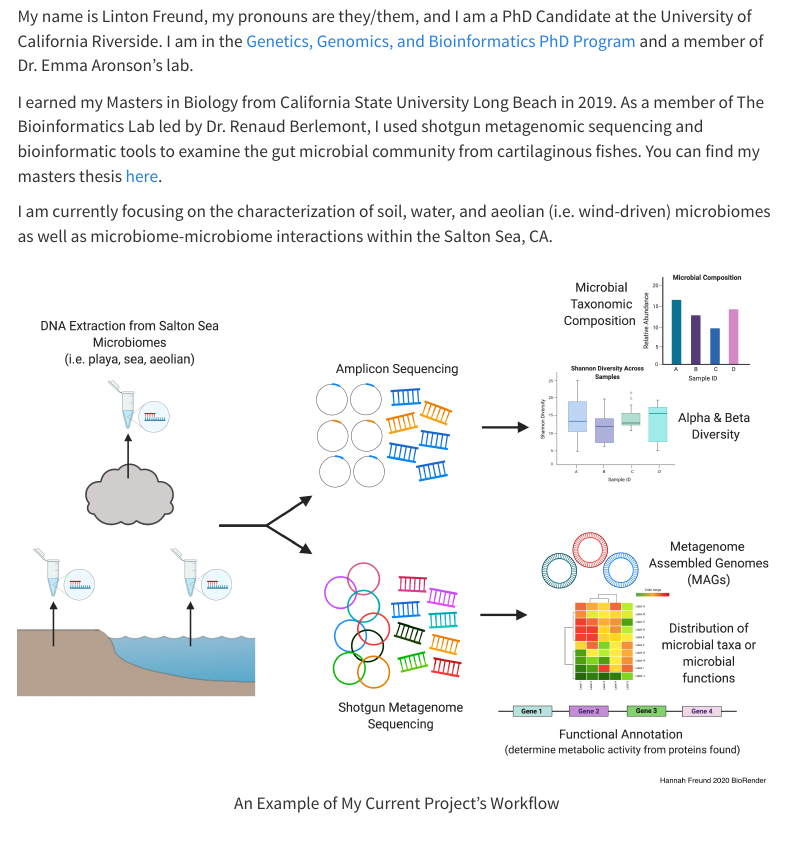
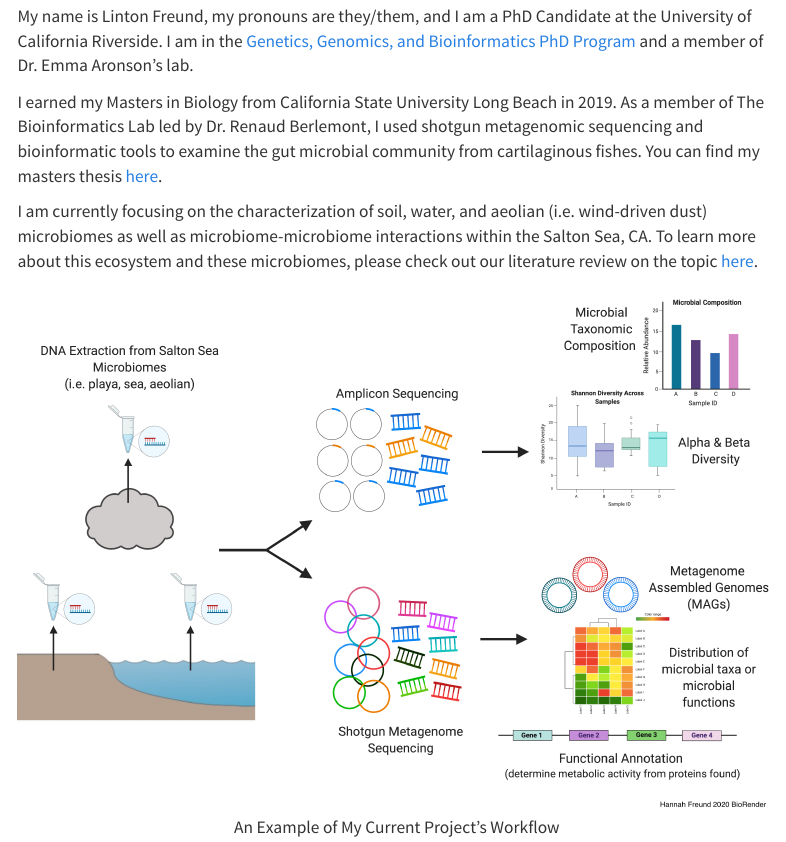
Before and after one commit to hlfreund/workflows.github.io, an R Markdown document (index.Rmd): the page in a window 1100 px wide, from 300 px down. The pictures show the output file index.html that the author committed with the source, opened offline; library style sheets and scripts come from the installed R packages; menus at the side of the page are left out.

Commit message:
added link to our lit review

```diff
--- a/index.Rmd
+++ b/index.Rmd
@@ -50,7 +50,7 @@ My name is Linton Freund, my pronouns are they/them, and I am a PhD Candidate at
 
 I earned my Masters in Biology from California State University Long Beach in 2019. As a member of The Bioinformatics Lab led by Dr. Renaud Berlemont, I used shotgun metagenomic sequencing and bioinformatic tools to examine the gut microbial community from cartilaginous fishes. You can find my masters thesis [here](https://www.proquest.com/dissertations-theses/insights-into-structure-function-gut-metagenome/docview/2294094842/se-2).
 
-I am currently focusing on the characterization of soil, water, and aeolian (i.e. wind-driven) microbiomes as well as microbiome-microbiome interactions within the Salton Sea, CA.
+I am currently focusing on the characterization of soil, water, and aeolian (i.e. wind-driven dust) microbiomes as well as microbiome-microbiome interactions within the Salton Sea, CA. To learn more about this ecosystem and these microbiomes, please check out our literature review on the topic [here](https://escholarship.org/uc/item/8br2r9k9).
 
 <center>
 ![](workflow_biorender.png)
```
Also changed, not shown: index.html.
